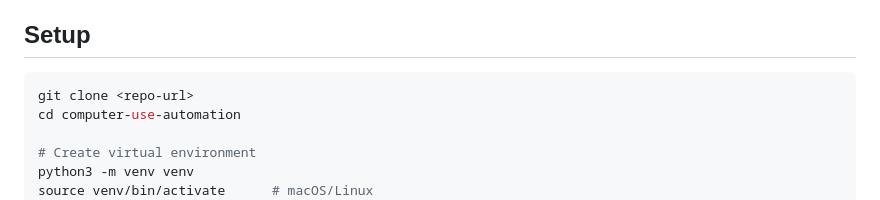
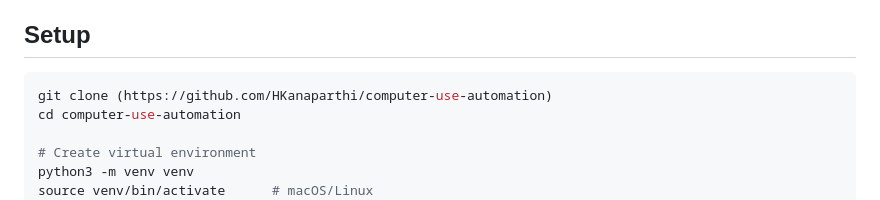
Before and after one commit to HKanaparthi/computer-use-automation, a Markdown page: README.md, the part around the change. Rendered like a GitHub page.

Commit message:
Update repository URL in README setup instructions

````diff
--- a/README.md
+++ b/README.md
@@ -16,7 +16,7 @@ An AI-driven browser automation framework that lets language models discover how
 ## Setup
 
 ```bash
-git clone <repo-url>
+git clone (https://github.com/HKanaparthi/computer-use-automation)
 cd computer-use-automation
 
 # Create virtual environment
````
